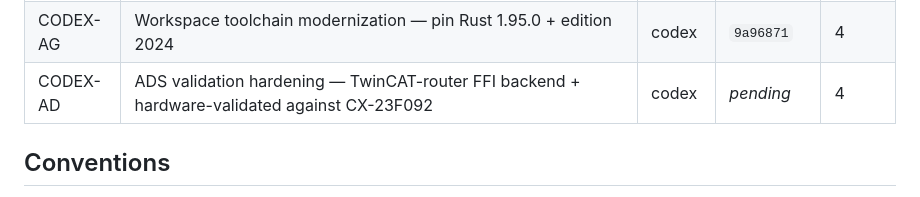
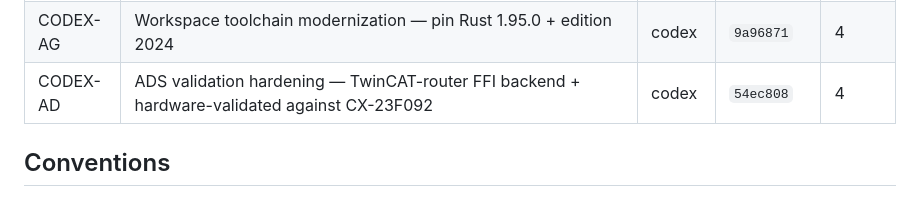
Before and after one commit to sergiogallegos/OpenWebHMI, a Markdown page: docs/agents/board.md, the part around the change. Rendered like a GitHub page.

Commit message:
docs(agents): backfill CODEX-AD merge ref 54ec808
Co-Authored-By: Claude Opus 4.7 (1M context) <noreply@anthropic.com>

```diff
--- a/docs/agents/board.md
+++ b/docs/agents/board.md
@@ -74,7 +74,7 @@ CODEX-AH  (ADS native notifications)         ← unblocked — AD closeout follo
 | CODEX-AC | Component library batch 3 — 9 new components (Tabs, Modal, DataGrid, BarChart, PieChart, Card, Spinner, Divider, Stepper); v1 25-component target met | codex | `6bff505` | 4 |
 | CODEX-Z | `crates/driver-ads` — Beckhoff TwinCAT (ADS) client driver; implementation-merged but not production-validated (see CODEX-AD) | codex | `f34ebd6` | 4 |
 | CODEX-AG | Workspace toolchain modernization — pin Rust 1.95.0 + edition 2024 | codex | `9a96871` | 4 |
-| CODEX-AD | ADS validation hardening — TwinCAT-router FFI backend + hardware-validated against CX-23F092 | codex | _pending_ | 4 |
+| CODEX-AD | ADS validation hardening — TwinCAT-router FFI backend + hardware-validated against CX-23F092 | codex | `54ec808` | 4 |
 
 ## Conventions
 
```
